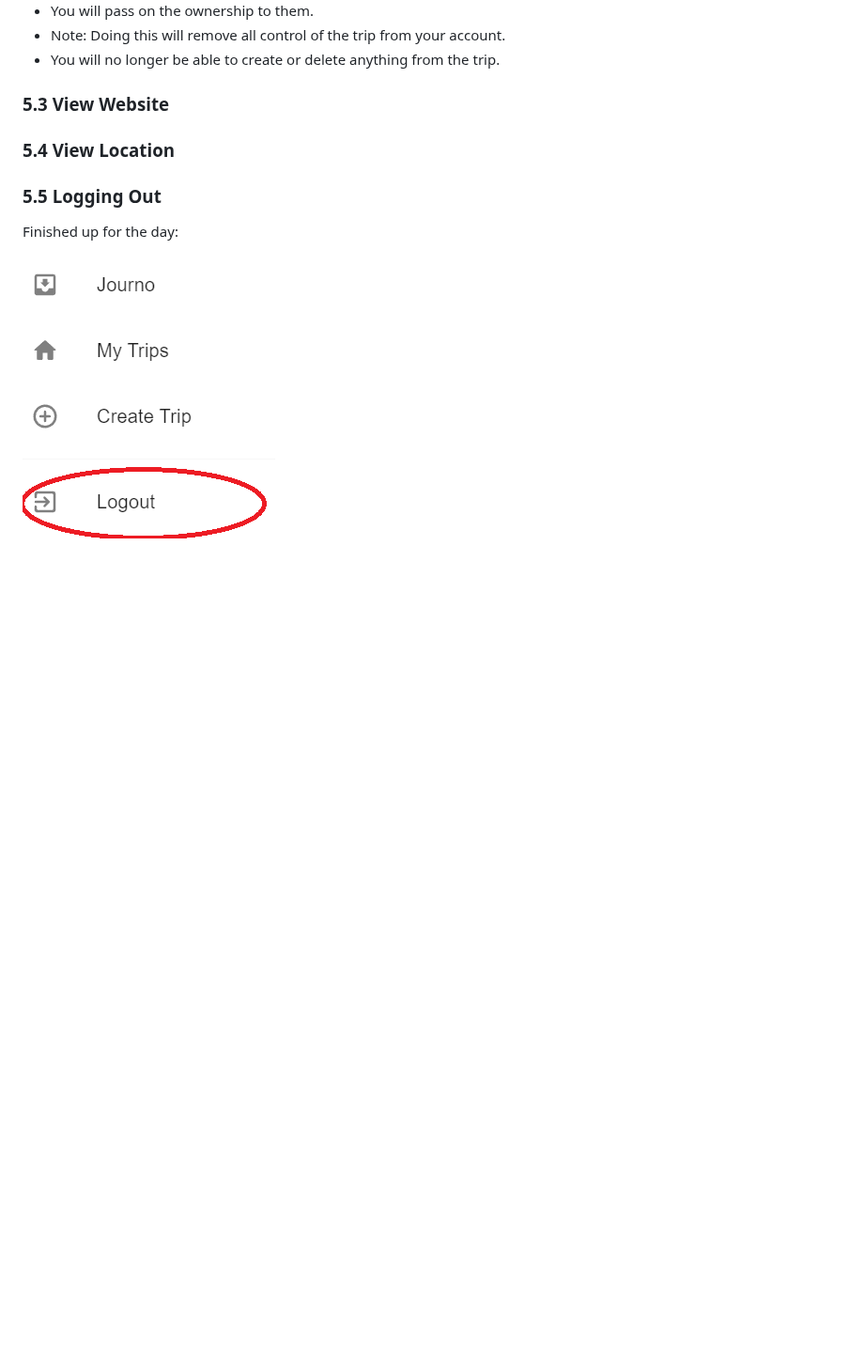
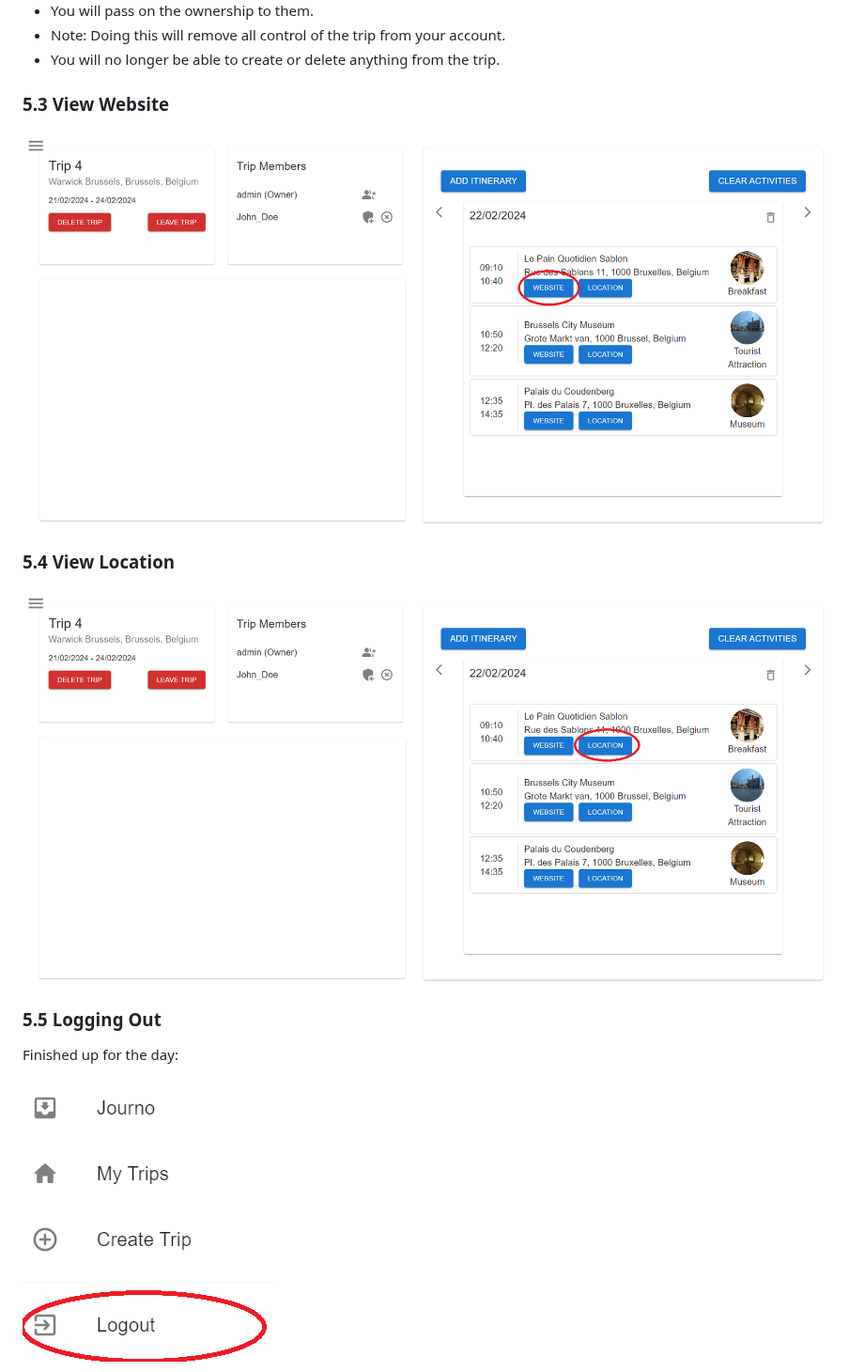
Before and after one commit to jay-kav/Trip-Planner, a Markdown page: user_manual/user_manual.md, the part around one of its changes. Shown at 94% size. Rendered like a GitHub page; blank space fills up the shorter version.

```diff
--- a/user_manual/user_manual.md
+++ b/user_manual/user_manual.md
@@ -301,8 +299,10 @@ Want to transfer ownership of a trip to another member:
 - You will no longer be able to create or delete anything from the trip.
 
 ### 5.3 View Website
+![View Location](/user_manual/Images/View_Website.png)
 
 ### 5.4 View Location
+![Logout](/user_manual/Images/View_Location.png)
 
 ### 5.5 Logging Out
 
```
Also changed, not shown: other parts of user_manual/user_manual.md (+0 -2 lines).
